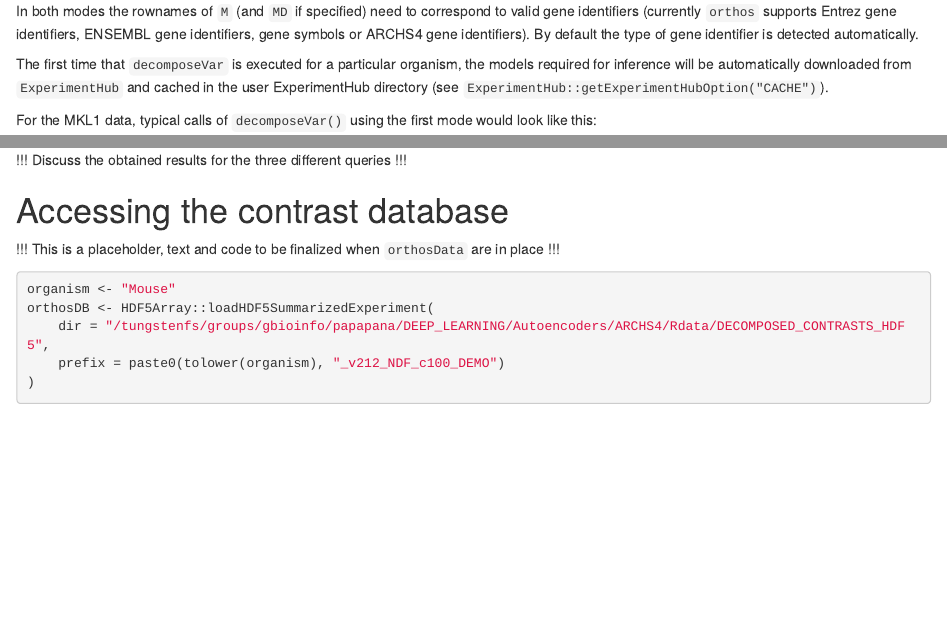
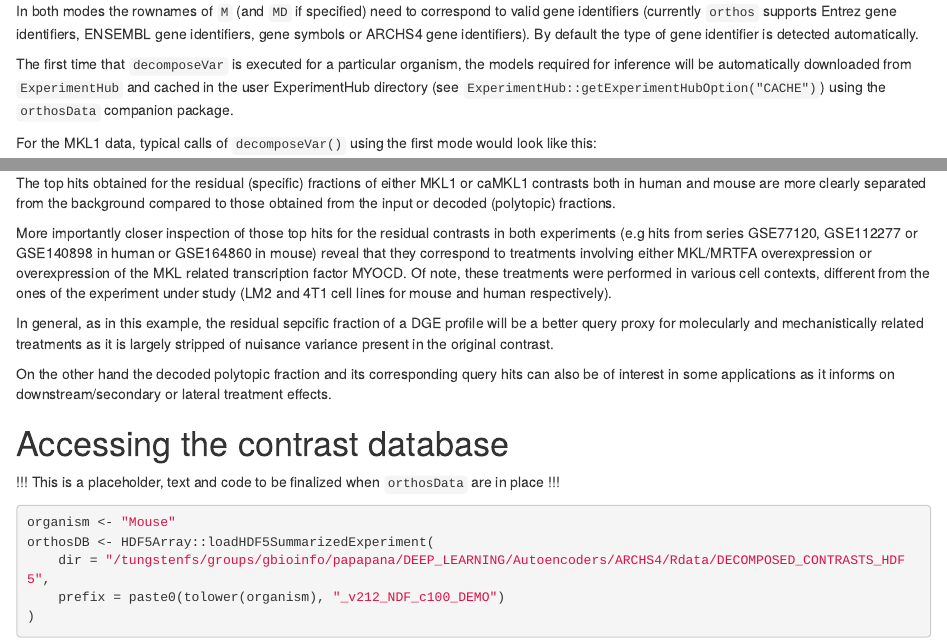
Before and after one commit to fmicompbio/orthos, an R Markdown document (vignettes/orthosIntro.Rmd): the page in a window 1100 px wide, from 3430 px down, and a second part further down, joined at a grey line. Rendered offline with R 4.5, knitr and Pandoc, with nearby package versions; drawn as R Markdown's standard HTML page in place of the format the file asks for; some code elsewhere in the file could not run offline; common packages that the code uses without loading them are loaded.

Commit message:
Vignette edits and additions

````diff
--- a/vignettes/orthosIntro.Rmd
+++ b/vignettes/orthosIntro.Rmd
@@ -219,7 +219,8 @@ By default the type of gene identifier is detected automatically.
 The first time that `decomposeVar` is executed for a particular organism, the
 models required for inference will be automatically downloaded from
 `ExperimentHub` and cached in the user ExperimentHub directory
-(see `ExperimentHub::getExperimentHubOption("CACHE")`).
+(see `ExperimentHub::getExperimentHubOption("CACHE")`) using the `orthosData`
+companion package.
 
 For the MKL1 data, typical calls of `decomposeVar()` using the first mode would
 look like this:
@@ -348,6 +358,17 @@
 ```
 
-!!! Discuss the obtained results for the three different queries !!!
+
+The top hits obtained for the residual (specific) fractions of either MKL1 or caMKL1 contrasts both in human and mouse are more clearly separated
+from the background compared to those obtained from the input or decoded (polytopic) fractions.
+
+More importantly closer inspection of those top hits for the residual contrasts in both experiments (e.g hits from series GSE77120, GSE112277 or GSE140898 in human or GSE164860 in mouse) reveal that they correspond to treatments involving either MKL/MRTFA overexpression or overexpression of the MKL related transcription factor MYOCD.
+Of note, these treatments were performed in various cell contexts, different from the ones of the experiment under study (LM2 and 4T1 cell lines for mouse and human respectively).
+
+In general, as in this example, the residual sepcific fraction of a DGE profile will be a better query proxy for molecularly and mechanistically related treatments  as it is largely stripped of nuisance variance present in the original contrast.
+
+On the other hand the decoded polytopic fraction and its corresponding query hits can also be of interest in some applications as it informs on downstream/secondary or lateral treatment effects.
+
+
 
 
 
````
Also changed, not shown: vignettes/orthosIntro.Rmd (15 more changed lines).
